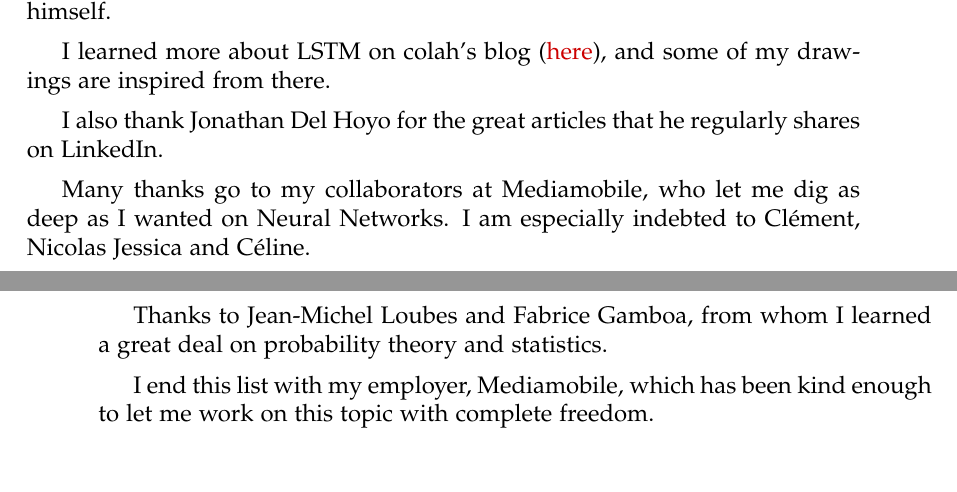
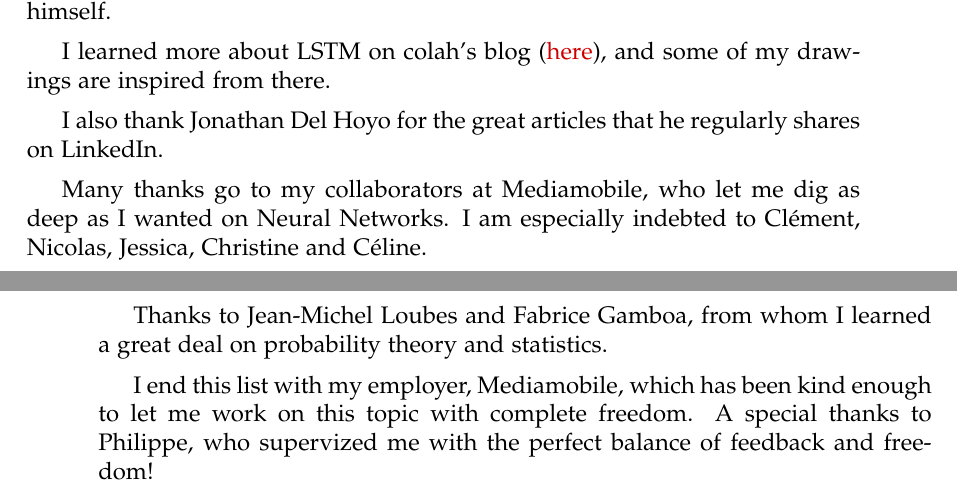
Before and after one commit to tomepel/Technical_Book_DL, a LaTeX thesis (White_book.tex, which reads Acknowledgements.tex): two parts of pages 7 and 8 of 106, joined at a grey line, cut so that both start at the same text, the shorter picture padded with empty space. Compiled offline with pdfLaTeX.

Commit message:
Modified Aknowledgment

```diff
--- a/Acknowledgements.tex
+++ b/Acknowledgements.tex
@@ -28,7 +28,7 @@ I also thank Jonathan Del Hoyo for the great articles that he regularly shares o
 
 \vspace{0.2cm}
 
-Many thanks go to my collaborators at Mediamobile, who let me dig as deep as I wanted on Neural Networks. I am especially indebted to Clément, Nicolas Jessica and Céline.
+Many thanks go to my collaborators at Mediamobile, who let me dig as deep as I wanted on Neural Networks. I am especially indebted to Clément, Nicolas, Jessica, Christine and Céline.
 
 \vspace{0.2cm}
 
@@ -36,4 +36,4 @@ Thanks to Jean-Michel Loubes and Fabrice Gamboa, from whom I learned a great dea
 
 \vspace{0.2cm}
 
-I end this list with my employer, Mediamobile, which has been kind enough to let me work on this topic with complete freedom.
+I end this list with my employer, Mediamobile, which has been kind enough to let me work on this topic with complete freedom. A special thanks to Philippe, who supervized me with the perfect balance of feedback and freedom!
```
Also changed, not shown: White_book.pdf, 3 other files.
